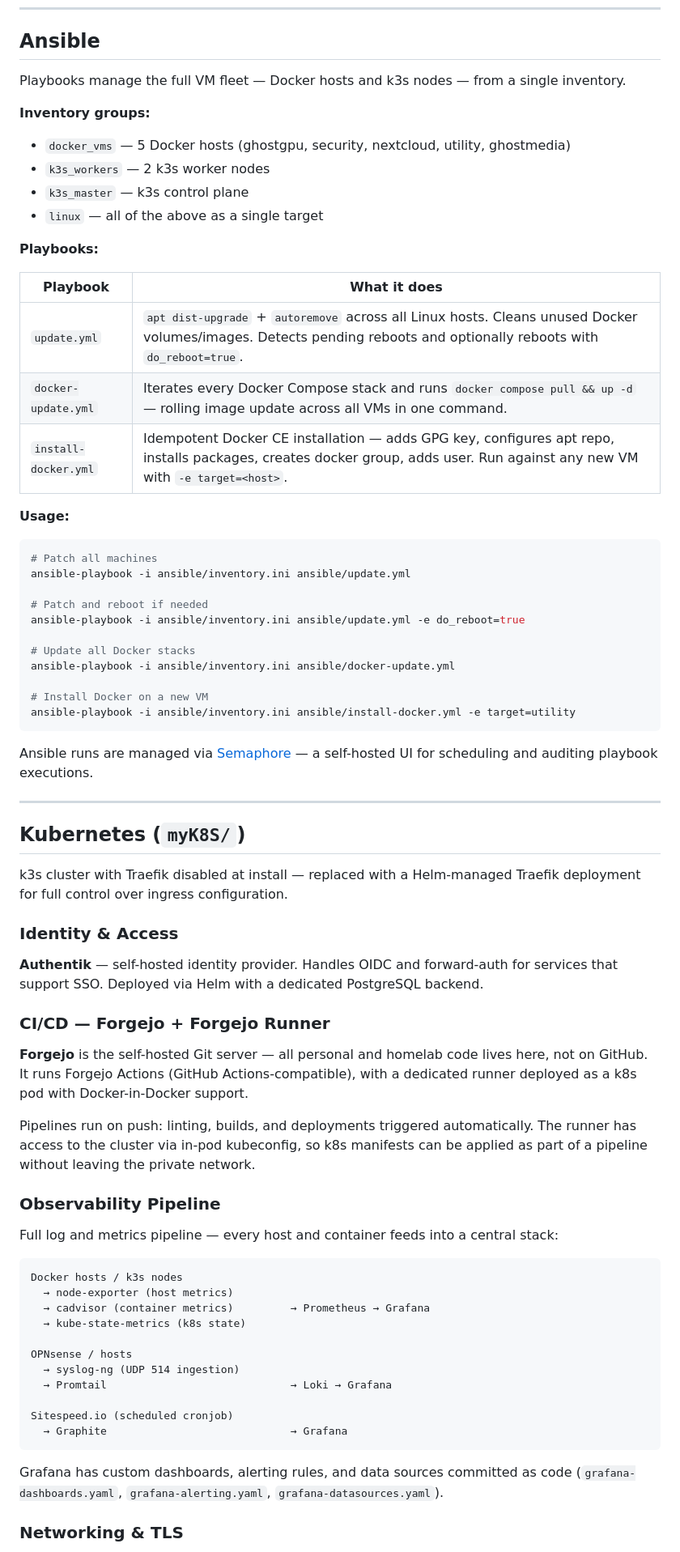
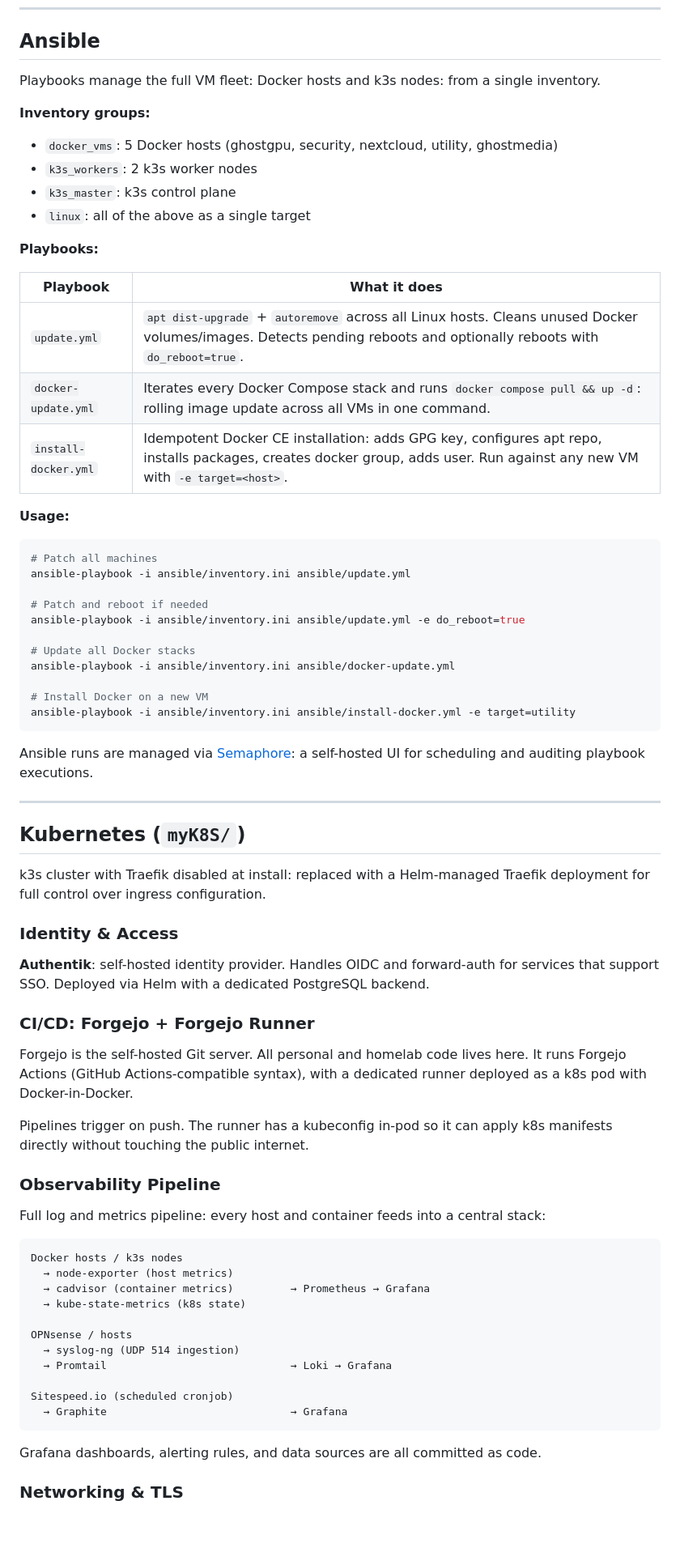
Before and after one commit to ghimireaacs/myhomelab, a Markdown page: README.md, the part around one of its changes. Shown at 81% size. Rendered like a GitHub page; blank space fills up the shorter version.

Commit message:
docs: fixing Readme to reflect how i interact with my lab.

````diff
--- a/README.md
+++ b/README.md
@@ -45,21 +45,21 @@ I've progressively de-Googled and moved off SaaS tools where it makes sense. The
 
 ## Ansible
 
-Playbooks manage the full VM fleet — Docker hosts and k3s nodes — from a single inventory.
+Playbooks manage the full VM fleet: Docker hosts and k3s nodes: from a single inventory.
 
 **Inventory groups:**
-- `docker_vms` — 5 Docker hosts (ghostgpu, security, nextcloud, utility, ghostmedia)
-- `k3s_workers` — 2 k3s worker nodes
-- `k3s_master` — k3s control plane
-- `linux` — all of the above as a single target
+- `docker_vms`: 5 Docker hosts (ghostgpu, security, nextcloud, utility, ghostmedia)
+- `k3s_workers`: 2 k3s worker nodes
+- `k3s_master`: k3s control plane
+- `linux`: all of the above as a single target
 
 **Playbooks:**
 
 | Playbook | What it does |
 |---|---|
 | `update.yml` | `apt dist-upgrade` + `autoremove` across all Linux hosts. Cleans unused Docker volumes/images. Detects pending reboots and optionally reboots with `do_reboot=true`. |
-| `docker-update.yml` | Iterates every Docker Compose stack and runs `docker compose pull && up -d` — rolling image update across all VMs in one command. |
-| `install-docker.yml` | Idempotent Docker CE installation — adds GPG key, configures apt repo, installs packages, creates docker group, adds user. Run against any new VM with `-e target=<host>`. |
+| `docker-update.yml` | Iterates every Docker Compose stack and runs `docker compose pull && up -d`: rolling image update across all VMs in one command. |
+| `install-docker.yml` | Idempotent Docker CE installation: adds GPG key, configures apt repo, installs packages, creates docker group, adds user. Run against any new VM with `-e target=<host>`. |
 
 **Usage:**
 ```bash
@@ -76,27 +76,27 @@ ansible-playbook -i ansible/inventory.ini ansible/docker-update.yml
 ansible-playbook -i ansible/inventory.ini ansible/install-docker.yml -e target=utility
 ```
 
-Ansible runs are managed via [Semaphore](https://semaphoreui.com) — a self-hosted UI for scheduling and auditing playbook executions.
+Ansible runs are managed via [Semaphore](https://semaphoreui.com): a self-hosted UI for scheduling and auditing playbook executions.
 
 ---
 
 ## Kubernetes (`myK8S/`)
 
-k3s cluster with Traefik disabled at install — replaced with a Helm-managed Traefik deployment for full control over ingress configuration.
+k3s cluster with Traefik disabled at install: replaced with a Helm-managed Traefik deployment for full control over ingress configuration.
 
 ### Identity & Access
 
-**Authentik** — self-hosted identity provider. Handles OIDC and forward-auth for services that support SSO. Deployed via Helm with a dedicated PostgreSQL backend.
+**Authentik**: self-hosted identity provider. Handles OIDC and forward-auth for services that support SSO. Deployed via Helm with a dedicated PostgreSQL backend.
 
-### CI/CD — Forgejo + Forgejo Runner
+### CI/CD: Forgejo + Forgejo Runner
 
-**Forgejo** is the self-hosted Git server — all personal and homelab code lives here, not on GitHub. It runs Forgejo Actions (GitHub Actions-compatible), with a dedicated runner deployed as a k8s pod with Docker-in-Docker support.
+Forgejo is the self-hosted Git server. All personal and homelab code lives here. It runs Forgejo Actions (GitHub Actions-compatible syntax), with a dedicated runner deployed as a k8s pod with Docker-in-Docker.
 
-Pipelines run on push: linting, builds, and deployments triggered automatically. The runner has access to the cluster via in-pod kubeconfig, so k8s manifests can be applied as part of a pipeline without leaving the private network.
+Pipelines trigger on push. The runner has a kubeconfig in-pod so it can apply k8s manifests directly without touching the public internet.
 
 ### Observability Pipeline
 
-Full log and metrics pipeline — every host and container feeds into a central stack:
+Full log and metrics pipeline: every host and container feeds into a central stack:
 
 ```
 Docker hosts / k3s nodes
@@ -112,7 +112,7 @@ Sitespeed.io (scheduled cronjob)
   → Graphite                             → Grafana
 ```
 
-Grafana has custom dashboards, alerting rules, and data sources committed as code (`grafana-dashboards.yaml`, `grafana-alerting.yaml`, `grafana-datasources.yaml`).
+Grafana dashboards, alerting rules, and data sources are all committed as code.
 
 ### Networking & TLS
 
````
Also changed, not shown: other parts of README.md (+20 -20 lines).
